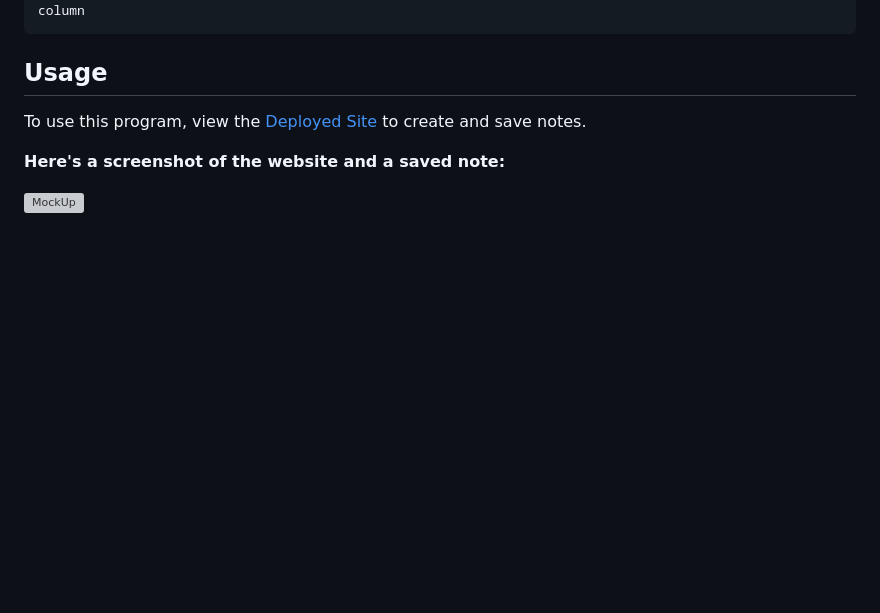
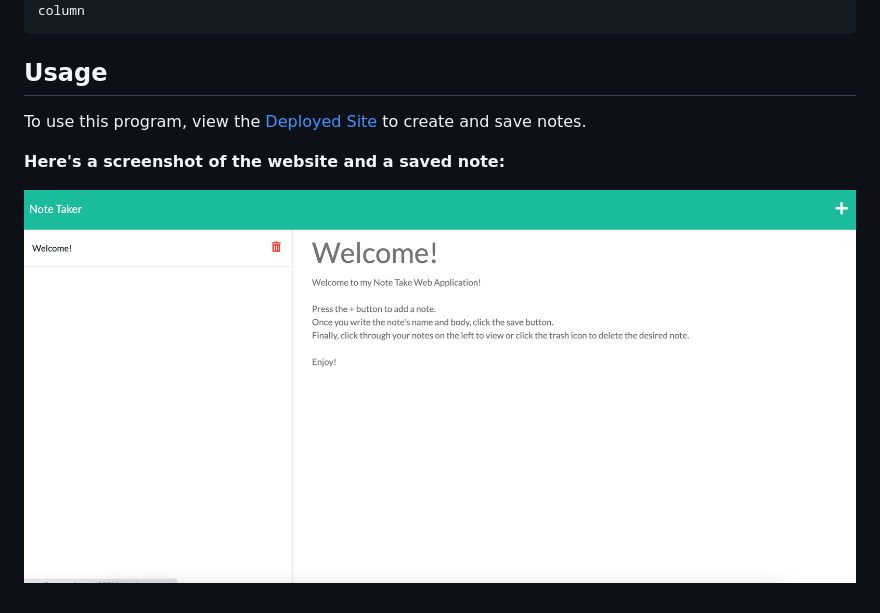
Before and after one commit to kassing3/Note-Taker-Web-App, a Markdown page: README.md, the part around the change printed below. Drawn GitHub-style; pictures changed too: public/img/Deployed App Mock Up.png (added); blank space fills up the shorter version; grey boxes are pictures that could not be loaded.

```diff
--- a/README.md
+++ b/README.md
@@ -25,4 +25,4 @@ To use this program, view the [Deployed Site](https://watch.screencastify.com/v/
 
 **Here's a screenshot of the website and a saved note:**
 
-![MockUp](./images/Mock%20Up%20of%20Team%20Profile%20Generator.png)
+![MockUp](./public/img/Deployed%20App%20Mock%20Up.png)
```
Also changed, not shown: other parts of README.md (+1 -1 lines).
